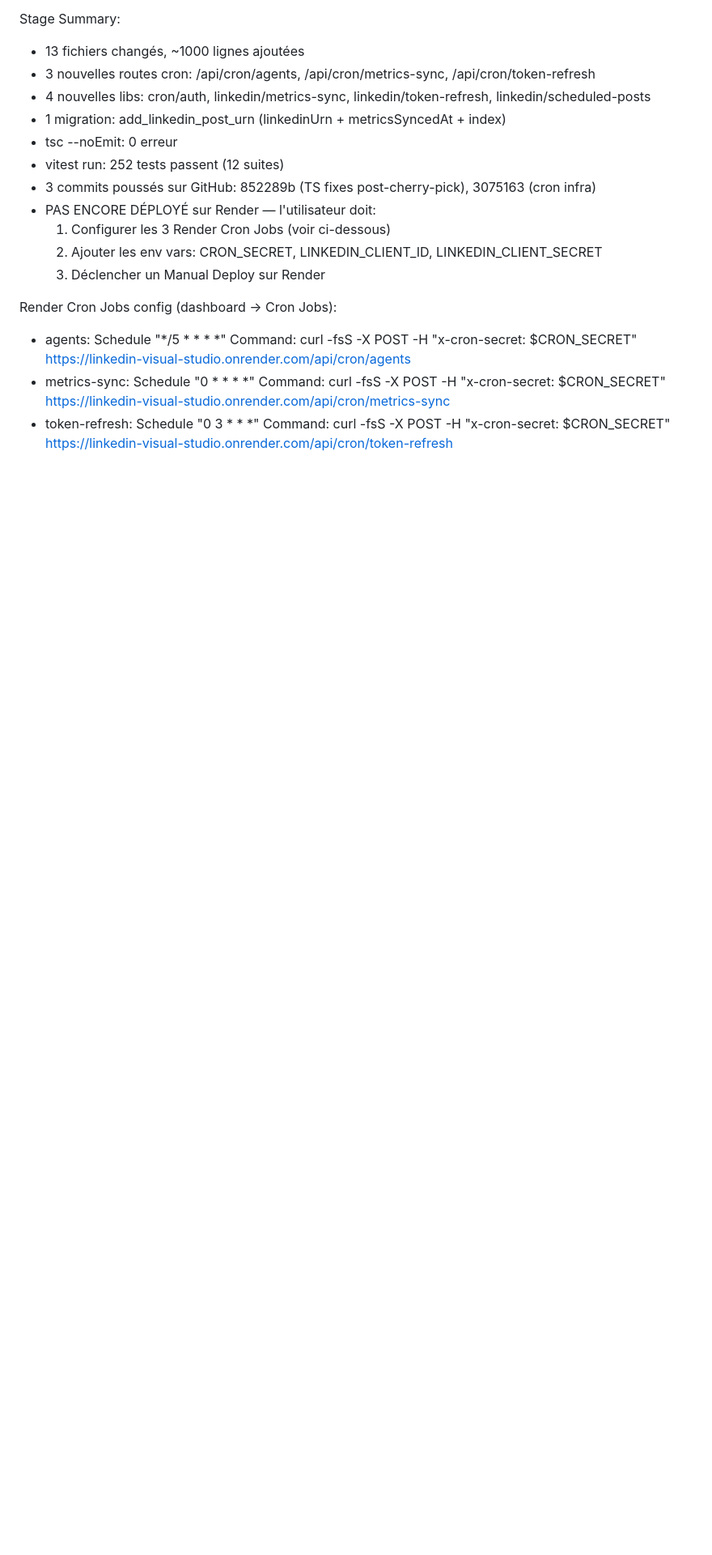
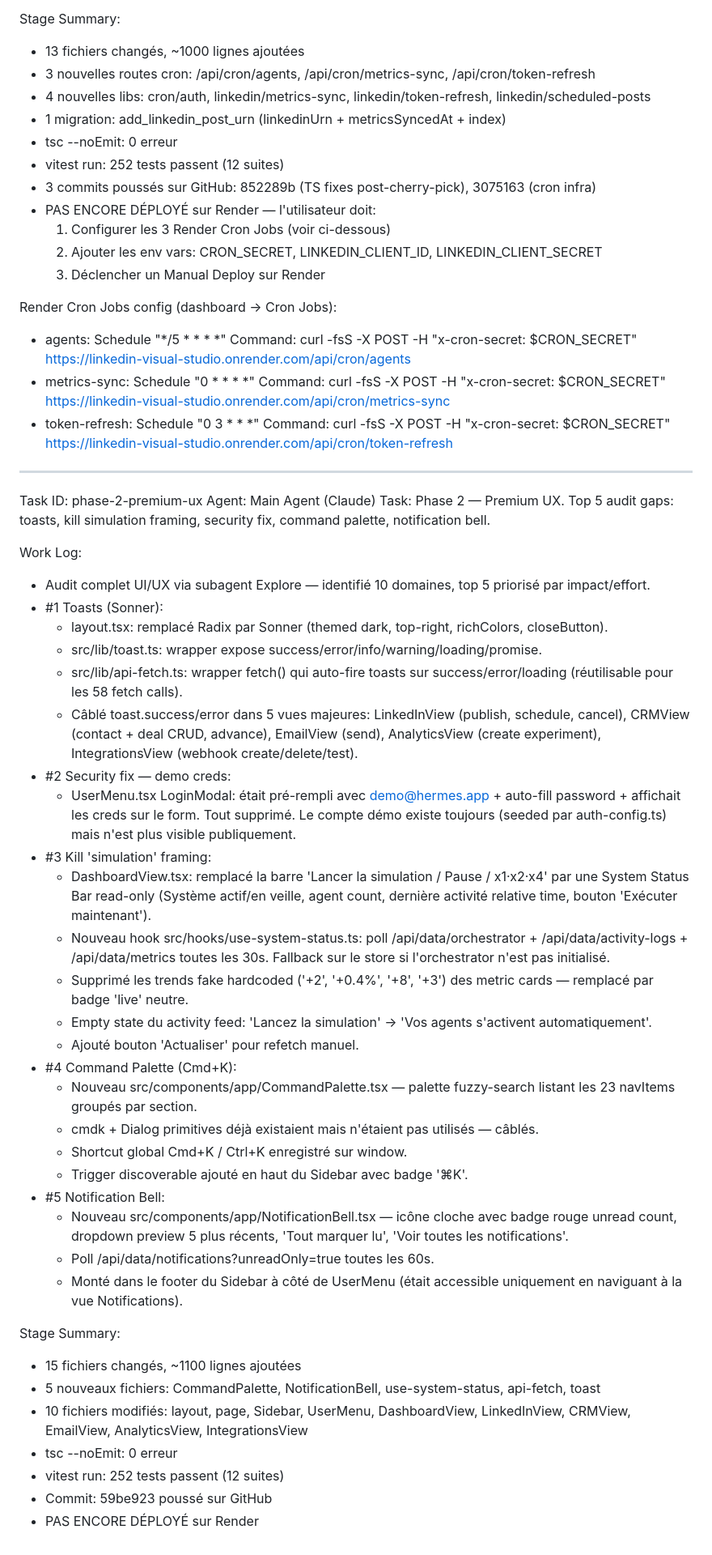
Before and after one commit to skaba89/linkedin-visual-studio, a Markdown page: worklog.md, the part around the change. Shown at 81% size. Drawn GitHub-style; blank space fills up the shorter version.

Commit message:
docs(worklog): phase 2 — premium UX (toasts, kill simulation, Cmd+K, notif bell, security)

```diff
--- a/worklog.md
+++ b/worklog.md
@@ -763,3 +763,43 @@ Render Cron Jobs config (dashboard → Cron Jobs):
 - agents:        Schedule "*/5 * * * *"   Command: curl -fsS -X POST -H "x-cron-secret: $CRON_SECRET" https://linkedin-visual-studio.onrender.com/api/cron/agents
 - metrics-sync:  Schedule "0 * * * *"     Command: curl -fsS -X POST -H "x-cron-secret: $CRON_SECRET" https://linkedin-visual-studio.onrender.com/api/cron/metrics-sync
 - token-refresh: Schedule "0 3 * * *"     Command: curl -fsS -X POST -H "x-cron-secret: $CRON_SECRET" https://linkedin-visual-studio.onrender.com/api/cron/token-refresh
+
+
+---
+Task ID: phase-2-premium-ux
+Agent: Main Agent (Claude)
+Task: Phase 2 — Premium UX. Top 5 audit gaps: toasts, kill simulation framing, security fix, command palette, notification bell.
+
+Work Log:
+- Audit complet UI/UX via subagent Explore — identifié 10 domaines, top 5 priorisé par impact/effort.
+- #1 Toasts (Sonner):
+  - layout.tsx: remplacé Radix <Toaster> par Sonner <Toaster> (themed dark, top-right, richColors, closeButton).
+  - src/lib/toast.ts: wrapper expose success/error/info/warning/loading/promise.
+  - src/lib/api-fetch.ts: wrapper fetch() qui auto-fire toasts sur success/error/loading (réutilisable pour les 58 fetch calls).
+  - Câblé toast.success/error dans 5 vues majeures: LinkedInView (publish, schedule, cancel), CRMView (contact + deal CRUD, advance), EmailView (send), AnalyticsView (create experiment), IntegrationsView (webhook create/delete/test).
+- #2 Security fix — demo creds:
+  - UserMenu.tsx LoginModal: était pré-rempli avec demo@hermes.app + auto-fill password + affichait les creds sur le form. Tout supprimé. Le compte démo existe toujours (seeded par auth-config.ts) mais n'est plus visible publiquement.
+- #3 Kill 'simulation' framing:
+  - DashboardView.tsx: remplacé la barre 'Lancer la simulation / Pause / x1·x2·x4' par une System Status Bar read-only (Système actif/en veille, agent count, dernière activité relative time, bouton 'Exécuter maintenant').
+  - Nouveau hook src/hooks/use-system-status.ts: poll /api/data/orchestrator + /api/data/activity-logs + /api/data/metrics toutes les 30s. Fallback sur le store si l'orchestrator n'est pas initialisé.
+  - Supprimé les trends fake hardcoded ('+2', '+0.4%', '+8', '+3') des metric cards — remplacé par badge 'live' neutre.
+  - Empty state du activity feed: 'Lancez la simulation' → 'Vos agents s'activent automatiquement'.
+  - Ajouté bouton 'Actualiser' pour refetch manuel.
+- #4 Command Palette (Cmd+K):
+  - Nouveau src/components/app/CommandPalette.tsx — palette fuzzy-search listant les 23 navItems groupés par section.
+  - cmdk + Dialog primitives déjà existaient mais n'étaient pas utilisés — câblés.
+  - Shortcut global Cmd+K / Ctrl+K enregistré sur window.
+  - Trigger discoverable ajouté en haut du Sidebar avec badge '⌘K'.
+- #5 Notification Bell:
+  - Nouveau src/components/app/NotificationBell.tsx — icône cloche avec badge rouge unread count, dropdown preview 5 plus récents, 'Tout marquer lu', 'Voir toutes les notifications'.
+  - Poll /api/data/notifications?unreadOnly=true toutes les 60s.
+  - Monté dans le footer du Sidebar à côté de UserMenu (était accessible uniquement en naviguant à la vue Notifications).
+
+Stage Summary:
+- 15 fichiers changés, ~1100 lignes ajoutées
+- 5 nouveaux fichiers: CommandPalette, NotificationBell, use-system-status, api-fetch, toast
+- 10 fichiers modifiés: layout, page, Sidebar, UserMenu, DashboardView, LinkedInView, CRMView, EmailView, AnalyticsView, IntegrationsView
+- tsc --noEmit: 0 erreur
+- vitest run: 252 tests passent (12 suites)
+- Commit: 59be923 poussé sur GitHub
+- PAS ENCORE DÉPLOYÉ sur Render
```
